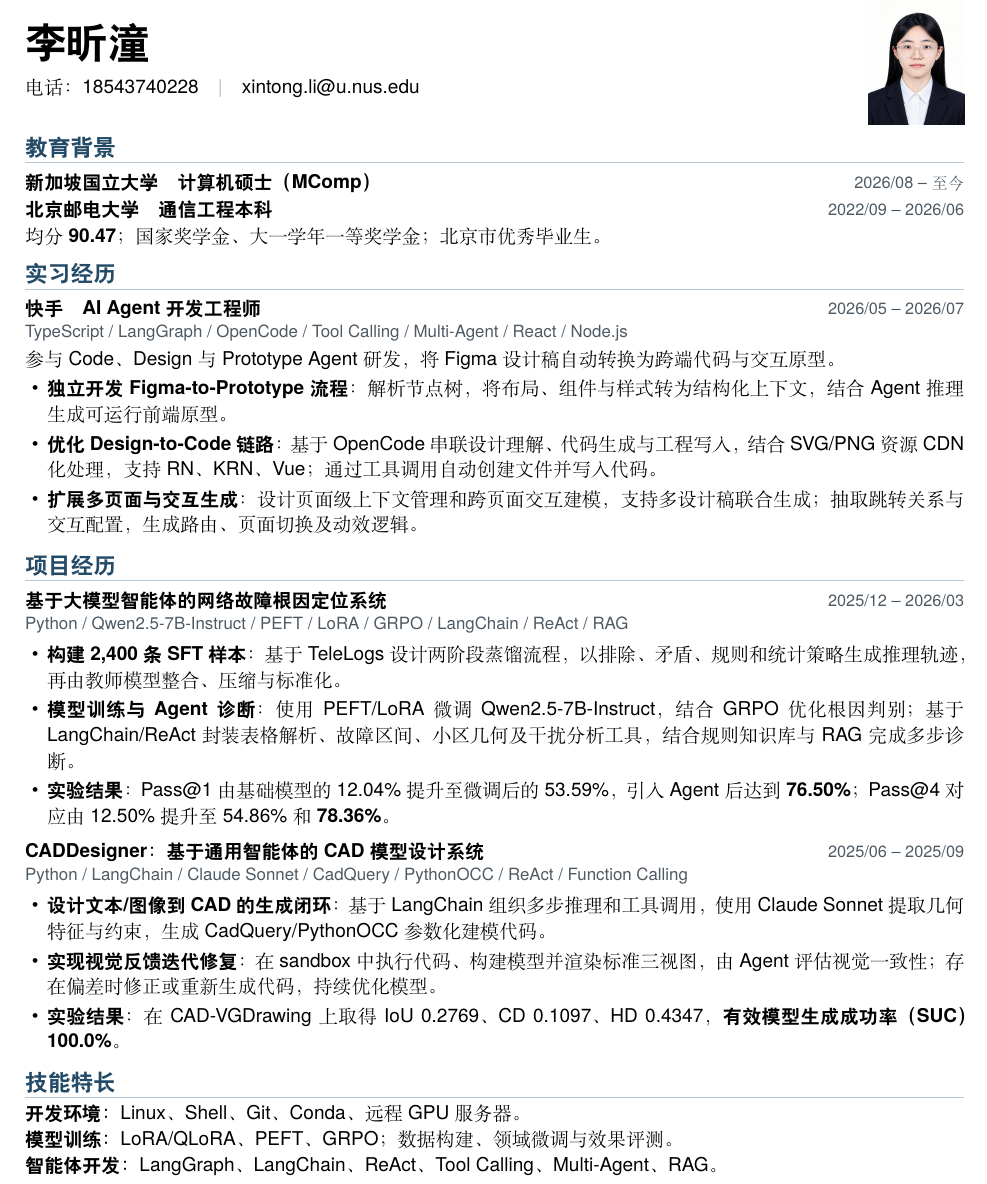
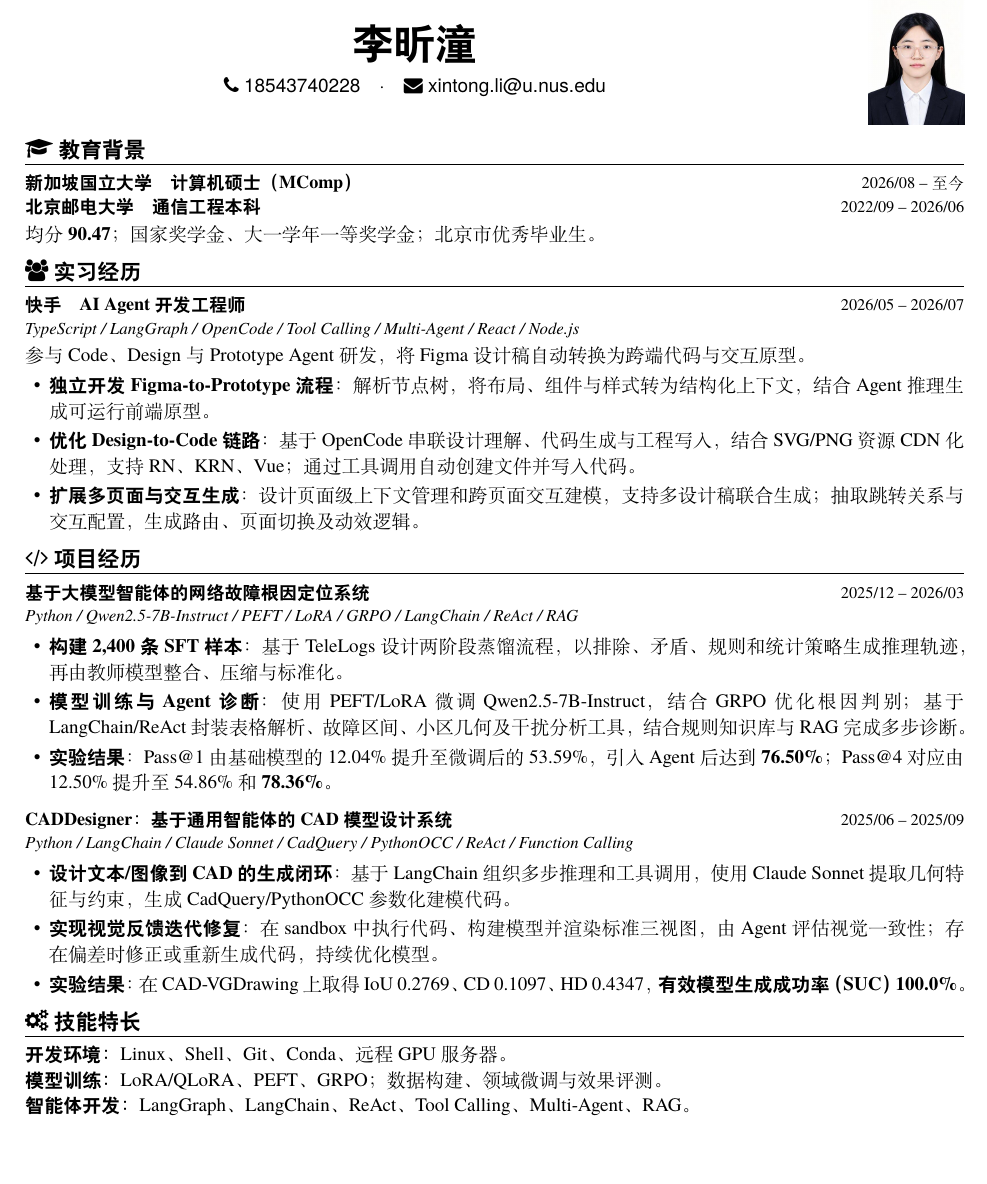
Before and after one commit to licns657/CV, a LaTeX document (main.tex): part of the page, cut so that both start at the same text, the shorter picture padded with empty space. Compiled offline with XeLaTeX.

Commit message:
Adapt billryan resume template for one-page Chinese CV

```diff
--- a/main.tex
+++ b/main.tex
@@ -40,9 +40,8 @@
 \begin{document}
 \fontsize{10.5}{14.2}\selectfont
 \noindent\begin{minipage}[c]{0.83\textwidth}
-  {\sffamily\bfseries\fontsize{23}{27}\selectfont 李昕潼}\par\vspace{7pt}
-  电话：18543740228\quad\textcolor{ruleColor}{|}\quad
-  \href{mailto:xintong.li@u.nus.edu}{xintong.li@u.nus.edu}
+  \name{李昕潼}
+  \basicInfo{\phone{18543740228}\quad\textperiodcentered\quad\email{xintong.li@u.nus.edu}}
 \end{minipage}\hfill%
 \begin{minipage}[c]{0.14\textwidth}
   \raggedleft
@@ -50,12 +49,12 @@
     \includegraphics[width=1.85cm]{assets/resume_photo.png}%
   }{\rule{0pt}{2.46cm}}
 \end{minipage}\par
-\cvsection{教育背景}
-\entrytitle{新加坡国立大学\quad 计算机硕士（MComp）}{2026/08 -- 至今}
-\entrytitle{北京邮电大学\quad 通信工程本科}{2022/09 -- 2026/06}
+\section{\faGraduationCap\ 教育背景}
+\datedsubsection{新加坡国立大学\quad 计算机硕士（MComp）}{2026/08 -- 至今}
+\datedsubsection{北京邮电大学\quad 通信工程本科}{2022/09 -- 2026/06}
 均分 \textbf{90.47}；国家奖学金、大一学年一等奖学金；北京市优秀毕业生。
-\cvsection{实习经历}
-\entrytitle{快手\quad AI Agent 开发工程师}{2026/05 -- 2026/07}
+\section{\faUsers\ 实习经历}
+\datedsubsection{快手\quad AI Agent 开发工程师}{2026/05 -- 2026/07}
 \tech{TypeScript / LangGraph / OpenCode / Tool Calling / Multi-Agent / React / Node.js}
 参与 Code、Design 与 Prototype Agent 研发，将 Figma 设计稿自动转换为跨端代码与交互原型。
 \begin{itemize}
@@ -63,8 +62,8 @@
   \item \textbf{优化 Design-to-Code 链路}：基于 OpenCode 串联设计理解、代码生成与工程写入，结合 SVG/PNG 资源 CDN 化处理，支持 RN、KRN、Vue；通过工具调用自动创建文件并写入代码。
   \item \textbf{扩展多页面与交互生成}：设计页面级上下文管理和跨页面交互建模，支持多设计稿联合生成；抽取跳转关系与交互配置，生成路由、页面切换及动效逻辑。
 \end{itemize}
-\cvsection{项目经历}
-\entrytitle{基于大模型智能体的网络故障根因定位系统}{2025/12 -- 2026/03}
+\section{\faCode\ 项目经历}
+\datedsubsection{基于大模型智能体的网络故障根因定位系统}{2025/12 -- 2026/03}
 \tech{Python / Qwen2.5-7B-Instruct / PEFT / LoRA / GRPO / LangChain / ReAct / RAG}
 \begin{itemize}
   \item \textbf{构建 2,400 条 SFT 样本}：基于 TeleLogs 设计两阶段蒸馏流程，以排除、矛盾、规则和统计策略生成推理轨迹，再由教师模型整合、压缩与标准化。
@@ -72,14 +71,14 @@
   \item \textbf{实验结果}：Pass@1 由基础模型的 12.04\% 提升至微调后的 53.59\%，引入 Agent 后达到 \textbf{76.50\%}；Pass@4 对应由 12.50\% 提升至 54.86\% 和 \textbf{78.36\%}。
 \end{itemize}
 \vspace{3pt}
-\entrytitle{CADDesigner：基于通用智能体的 CAD 模型设计系统}{2025/06 -- 2025/09}
+\datedsubsection{CADDesigner：基于通用智能体的 CAD 模型设计系统}{2025/06 -- 2025/09}
 \tech{Python / LangChain / Claude Sonnet / CadQuery / PythonOCC / ReAct / Function Calling}
 \begin{itemize}
   \item \textbf{设计文本/图像到 CAD 的生成闭环}：基于 LangChain 组织多步推理和工具调用，使用 Claude Sonnet 提取几何特征与约束，生成 CadQuery/PythonOCC 参数化建模代码。
   \item \textbf{实现视觉反馈迭代修复}：在 sandbox 中执行代码、构建模型并渲染标准三视图，由 Agent 评估视觉一致性；存在偏差时修正或重新生成代码，持续优化模型。
   \item \textbf{实验结果}：在 CAD-VGDrawing 上取得 IoU 0.2769、CD 0.1097、HD 0.4347，\textbf{有效模型生成成功率（SUC）100.0\%}。
 \end{itemize}
-\cvsection{技能特长}
+\section{\faCogs\ 技能特长}
 \textbf{开发环境：}Linux、Shell、Git、Conda、远程 GPU 服务器。\par
 \textbf{模型训练：}LoRA/QLoRA、PEFT、GRPO；数据构建、领域微调与效果评测。\par
 \textbf{智能体开发：}LangGraph、LangChain、ReAct、Tool Calling、Multi-Agent、RAG。
```
Also changed, not shown: README.md, main.tex (46 more changed lines), 1 other file.
